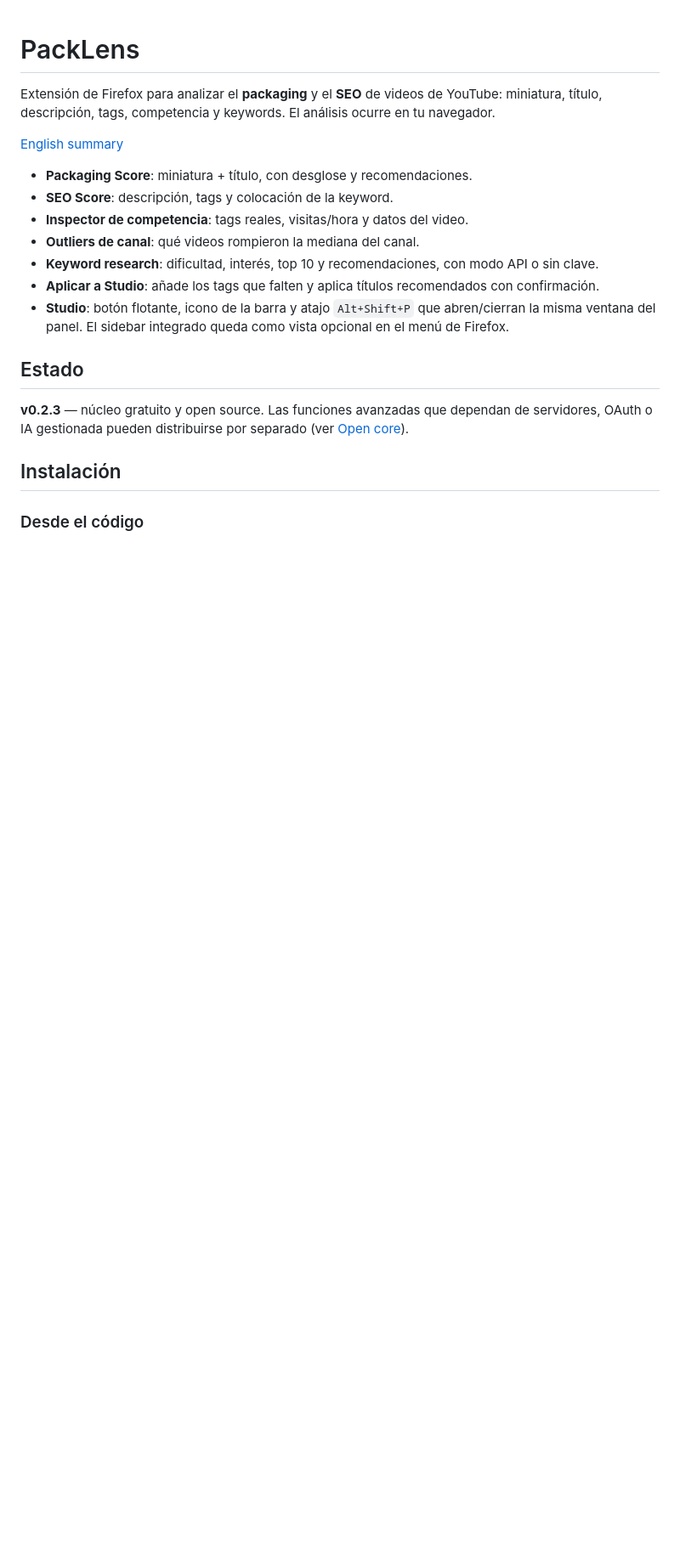
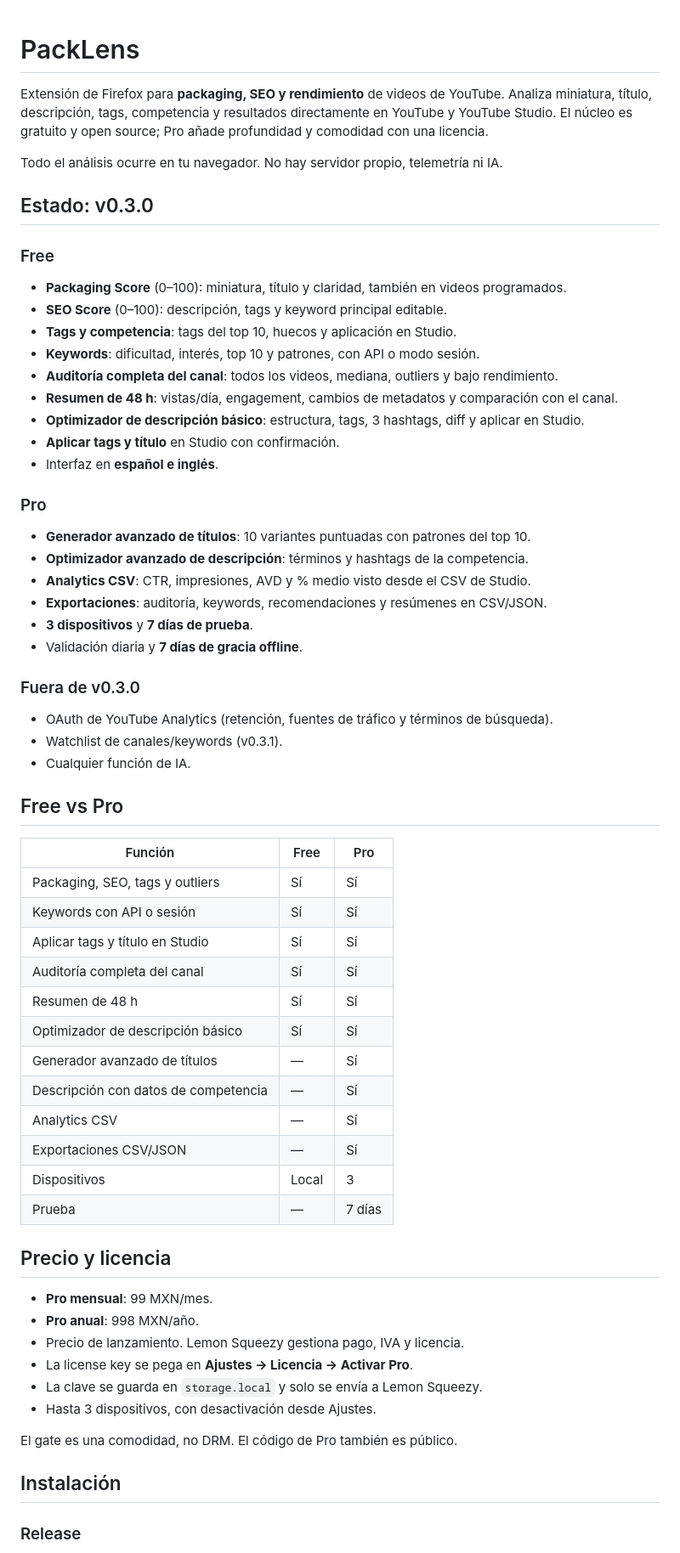
Before and after one commit to TuxArchi/packlens, a Markdown page: README.md, the part around one of its changes. Shown at 85% size. GitHub-like rendering; blank space fills up the shorter version.

```diff
--- a/README.md
+++ b/README.md
@@ -1,22 +1,70 @@
 # PackLens
 
-Extensión de Firefox para analizar el **packaging** y el **SEO** de videos de YouTube: miniatura, título, descripción, tags, competencia y keywords. El análisis ocurre en tu navegador.
+Extensión de Firefox para **packaging, SEO y rendimiento** de videos de YouTube.
+Analiza miniatura, título, descripción, tags, competencia y resultados directamente
+en YouTube y YouTube Studio. El núcleo es gratuito y open source; Pro añade
+profundidad y comodidad con una licencia.
 
-[English summary](#english-summary)
+Todo el análisis ocurre en tu navegador. No hay servidor propio, telemetría ni IA.
 
-- **Packaging Score**: miniatura + título, con desglose y recomendaciones.
-- **SEO Score**: descripción, tags y colocación de la keyword.
-- **Inspector de competencia**: tags reales, visitas/hora y datos del video.
-- **Outliers de canal**: qué videos rompieron la mediana del canal.
-- **Keyword research**: dificultad, interés, top 10 y recomendaciones, con modo API o sin clave.
-- **Aplicar a Studio**: añade los tags que falten y aplica títulos recomendados con confirmación.
-- **Studio**: botón flotante, icono de la barra y atajo `Alt+Shift+P` que abren/cierran la misma ventana del panel. El sidebar integrado queda como vista opcional en el menú de Firefox.
+## Estado: v0.3.0
 
-## Estado
+### Free
 
-**v0.2.3** — núcleo gratuito y open source. Las funciones avanzadas que dependan de servidores, OAuth o IA gestionada pueden distribuirse por separado (ver [Open core](#open-core)).
+- **Packaging Score** (0–100): miniatura, título y claridad, también en videos programados.
+- **SEO Score** (0–100): descripción, tags y keyword principal editable.
+- **Tags y competencia**: tags del top 10, huecos y aplicación en Studio.
+- **Keywords**: dificultad, interés, top 10 y patrones, con API o modo sesión.
+- **Auditoría completa del canal**: todos los videos, mediana, outliers y bajo rendimiento.
+- **Resumen de 48 h**: vistas/día, engagement, cambios de metadatos y comparación con el canal.
+- **Optimizador de descripción básico**: estructura, tags, 3 hashtags, diff y aplicar en Studio.
+- **Aplicar tags y título** en Studio con confirmación.
+- Interfaz en **español e inglés**.
+
+### Pro
+
+- **Generador avanzado de títulos**: 10 variantes puntuadas con patrones del top 10.
+- **Optimizador avanzado de descripción**: términos y hashtags de la competencia.
+- **Analytics CSV**: CTR, impresiones, AVD y % medio visto desde el CSV de Studio.
+- **Exportaciones**: auditoría, keywords, recomendaciones y resúmenes en CSV/JSON.
+- **3 dispositivos** y **7 días de prueba**.
+- Validación diaria y **7 días de gracia offline**.
+
+### Fuera de v0.3.0
+
+- OAuth de YouTube Analytics (retención, fuentes de tráfico y términos de búsqueda).
+- Watchlist de canales/keywords (v0.3.1).
+- Cualquier función de IA.
+
+## Free vs Pro
+
+| Función | Free | Pro |
+| --- | --- | --- |
+| Packaging, SEO, tags y outliers | Sí | Sí |
+| Keywords con API o sesión | Sí | Sí |
+| Aplicar tags y título en Studio | Sí | Sí |
+| Auditoría completa del canal | Sí | Sí |
+| Resumen de 48 h | Sí | Sí |
+| Optimizador de descripción básico | Sí | Sí |
+| Generador avanzado de títulos | — | Sí |
+| Descripción con datos de competencia | — | Sí |
+| Analytics CSV | — | Sí |
+| Exportaciones CSV/JSON | — | Sí |
+| Dispositivos | Local | 3 |
+| Prueba | — | 7 días |
+
+## Precio y licencia
+
+- **Pro mensual**: 99 MXN/mes.
+- **Pro anual**: 998 MXN/año.
+- Precio de lanzamiento. Lemon Squeezy gestiona pago, IVA y licencia.
+- La license key se pega en **Ajustes → Licencia → Activar Pro**.
+- La clave se guarda en `storage.local` y solo se envía a Lemon Squeezy.
+- Hasta 3 dispositivos, con desactivación desde Ajustes.
+
+El gate es una comodidad, no DRM. El código de Pro también es público.
 
 ## Instalación
 
-### Desde el código
+### Release
 
```
Also changed, not shown: other parts of README.md (+105 -76 lines), CHANGELOG.md (+37 -0 lines), PRIVACY.md (+53 -29 lines), release-notes/0.3.0.md (added, +68 -0 lines), docs/icon-128.png (added), 9 other files.
